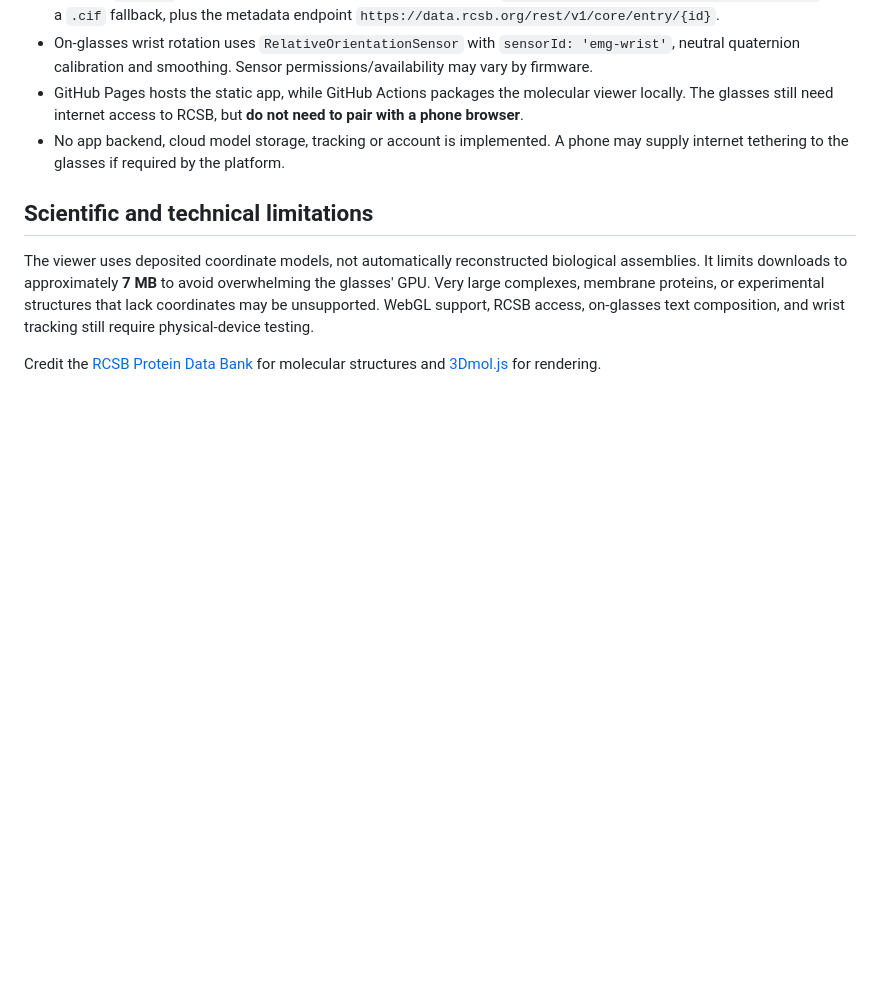
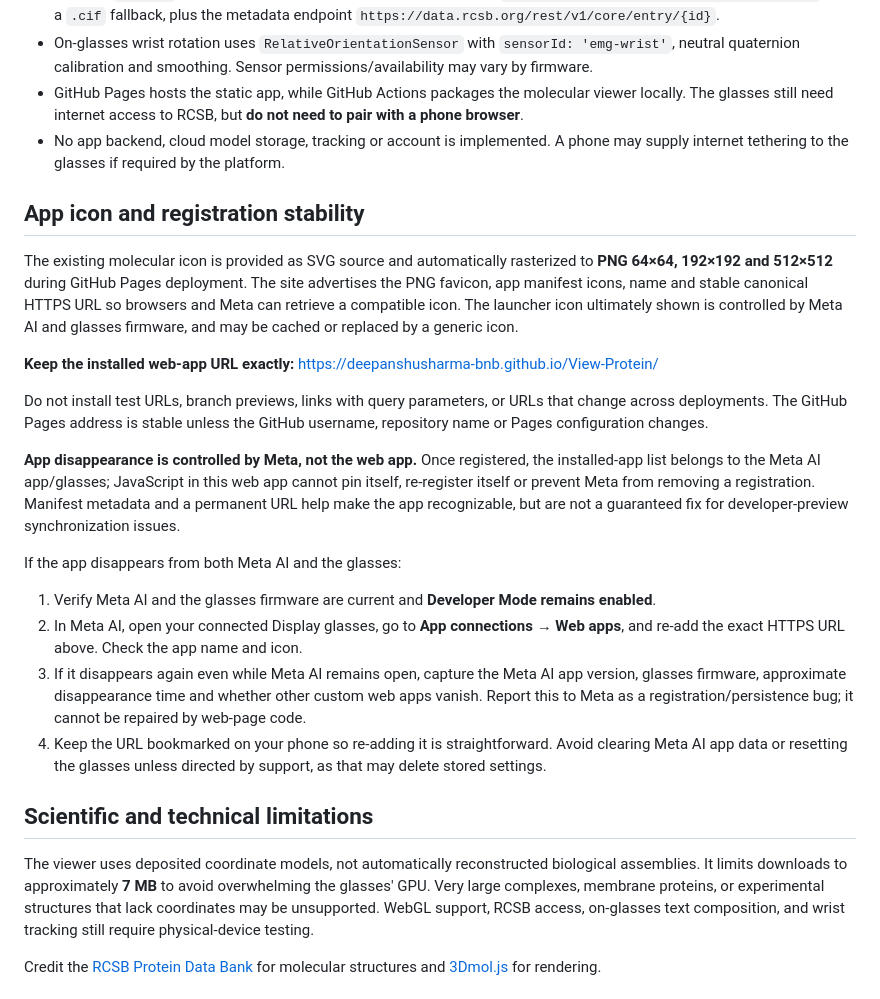
Before and after one commit to DeepanshuSharma-BNB/View-Protein, a Markdown page: README.md, the part around the change. Drawn GitHub-style; blank space fills up the shorter version.

Commit message:
Document PNG launcher icons, stable registration URL and limits of Meta web-app persistence

```diff
--- a/README.md
+++ b/README.md
@@ -24,6 +24,23 @@ Enter a PDB ID *on the glasses*, download its experimental coordinates directly
 - GitHub Pages hosts the static app, while GitHub Actions packages the molecular viewer locally. The glasses still need internet access to RCSB, but **do not need to pair with a phone browser**.
 - No app backend, cloud model storage, tracking or account is implemented. A phone may supply internet tethering to the glasses if required by the platform.
 
+## App icon and registration stability
+
+The existing molecular icon is provided as SVG source and automatically rasterized to **PNG 64×64, 192×192 and 512×512** during GitHub Pages deployment. The site advertises the PNG favicon, app manifest icons, name and stable canonical HTTPS URL so browsers and Meta can retrieve a compatible icon. The launcher icon ultimately shown is controlled by Meta AI and glasses firmware, and may be cached or replaced by a generic icon.
+
+**Keep the installed web-app URL exactly:**
+https://deepanshusharma-bnb.github.io/View-Protein/
+
+Do not install test URLs, branch previews, links with query parameters, or URLs that change across deployments. The GitHub Pages address is stable unless the GitHub username, repository name or Pages configuration changes.
+
+**App disappearance is controlled by Meta, not the web app.** Once registered, the installed-app list belongs to the Meta AI app/glasses; JavaScript in this web app cannot pin itself, re-register itself or prevent Meta from removing a registration. Manifest metadata and a permanent URL help make the app recognizable, but are not a guaranteed fix for developer-preview synchronization issues.
+
+If the app disappears from both Meta AI and the glasses:
+1. Verify Meta AI and the glasses firmware are current and **Developer Mode remains enabled**.
+2. In Meta AI, open your connected Display glasses, go to **App connections → Web apps**, and re-add the exact HTTPS URL above. Check the app name and icon.
+3. If it disappears again even while Meta AI remains open, capture the Meta AI app version, glasses firmware, approximate disappearance time and whether other custom web apps vanish. Report this to Meta as a registration/persistence bug; it cannot be repaired by web-page code.
+4. Keep the URL bookmarked on your phone so re-adding it is straightforward. Avoid clearing Meta AI app data or resetting the glasses unless directed by support, as that may delete stored settings.
+
 ## Scientific and technical limitations
 
 The viewer uses deposited coordinate models, not automatically reconstructed biological assemblies. It limits downloads to approximately **7 MB** to avoid overwhelming the glasses' GPU. Very large complexes, membrane proteins, or experimental structures that lack coordinates may be unsupported. WebGL support, RCSB access, on-glasses text composition, and wrist tracking still require physical-device testing.
```
